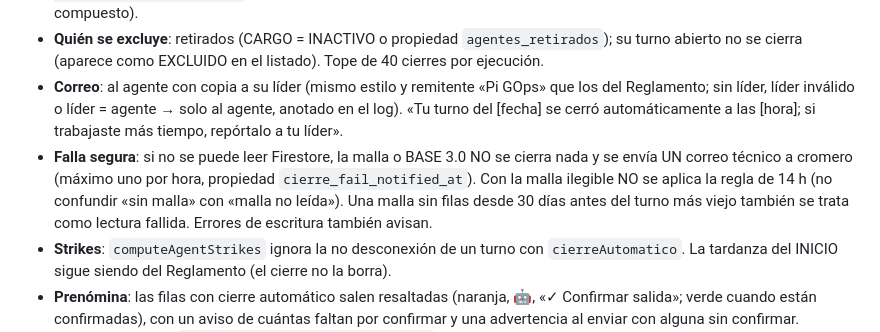
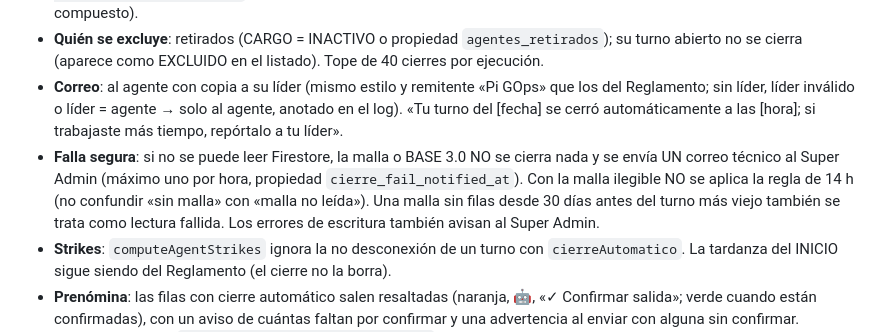
Before and after one commit to cromero-cmd/Pibox-GOps, a Markdown page: CLAUDE.md, the part around the change. Rendered like a GitHub page.

Commit message:
chore: CLAUDE.md — el aviso técnico del cierre automático se nombra por rol (repo público)
Co-Authored-By: Claude Sonnet 5.5 <noreply@anthropic.com>

```diff
--- a/CLAUDE.md
+++ b/CLAUDE.md
@@ -222,7 +222,7 @@ match /comunicados_lectura/{lecturaId} {
 - **Qué se escribe** (PATCH REST con `currentDocument.updateTime`: si el turno cambió entre la lectura y la escritura NO se cierra): `status:'ended'`, `endTime` = la salida programada (o inicio + 14 h), NO la hora del cierre; `accumulatedSeconds` = endTime − startTime; `cierreAutomatico:true`, `cierreAutomaticoAt` (hora real del cierre), `cierreAutomaticoMotivo`, y `cierreAutomaticoEstadoPrevio` / `…EndTimePrevio` / `…AccPrevio`. **No** se escribe `editedBy` ni `forcedClosedBy` (no es una edición de admin; la auditoría los usa para distinguir). La consulta es `status IN [active, interrupted]` sin rango de fechas: pocas lecturas sin importar cuántos turnos haya (no requiere índice compuesto).
 - **Quién se excluye**: retirados (CARGO = INACTIVO o propiedad `agentes_retirados`); su turno abierto no se cierra (aparece como EXCLUIDO en el listado). Tope de 40 cierres por ejecución.
 - **Correo**: al agente con copia a su líder (mismo estilo y remitente «Pi GOps» que los del Reglamento; sin líder, líder inválido o líder = agente → solo al agente, anotado en el log). «Tu turno del [fecha] se cerró automáticamente a las [hora]; si trabajaste más tiempo, repórtalo a tu líder».
-- **Falla segura**: si no se puede leer Firestore, la malla o BASE 3.0 NO se cierra nada y se envía UN correo técnico a cromero (máximo uno por hora, propiedad `cierre_fail_notified_at`). Con la malla ilegible NO se aplica la regla de 14 h (no confundir «sin malla» con «malla no leída»). Una malla sin filas desde 30 días antes del turno más viejo también se trata como lectura fallida. Errores de escritura también avisan.
+- **Falla segura**: si no se puede leer Firestore, la malla o BASE 3.0 NO se cierra nada y se envía UN correo técnico al Super Admin (máximo uno por hora, propiedad `cierre_fail_notified_at`). Con la malla ilegible NO se aplica la regla de 14 h (no confundir «sin malla» con «malla no leída»). Una malla sin filas desde 30 días antes del turno más viejo también se trata como lectura fallida. Los errores de escritura también avisan al Super Admin.
 - **Strikes**: `computeAgentStrikes` ignora la no desconexión de un turno con `cierreAutomatico`. La tardanza del INICIO sigue siendo del Reglamento (el cierre no la borra).
 - **Prenómina**: las filas con cierre automático salen resaltadas (naranja, 🤖, «✓ Confirmar salida»; verde cuando están confirmadas), con un aviso de cuántas faltan por confirmar y una advertencia al enviar con alguna sin confirmar. Confirmar escribe `cierreAutomaticoConfirmadoPor/At` en el turno sin cambiar horas; corregir la Salida de esa fila (cruza medianoche incluida) escribe la hora nueva, `editedBy:'payroll-preview'` y deja la fila confirmada. Solo estas filas llevan `turnoId` (el resto de la prenómina no escribe en Firestore al editar). El Panel de Control muestra «🤖 Cierre automático» en las acciones del turno. Las horas extra se registran como siempre (`editTurnoTimes` pide aprobar las extras).
 - **Solo lectura**: `cierreTurnosPendientes()` lista lo que HOY se cerraría (mismo plan que el cierre real; no cierra ni envía nada) y los retirados excluidos. **Auditoría de nómina**: `auditoriaTurnosLargos()` (`PiGOps_Auditoria.gs`) lista los turnos desde el 1-jun con más de 14 h sin `editedBy`/`forcedClosedBy`, con horas registradas vs. programadas, extras aprobadas y si fue cierre automático.
```
